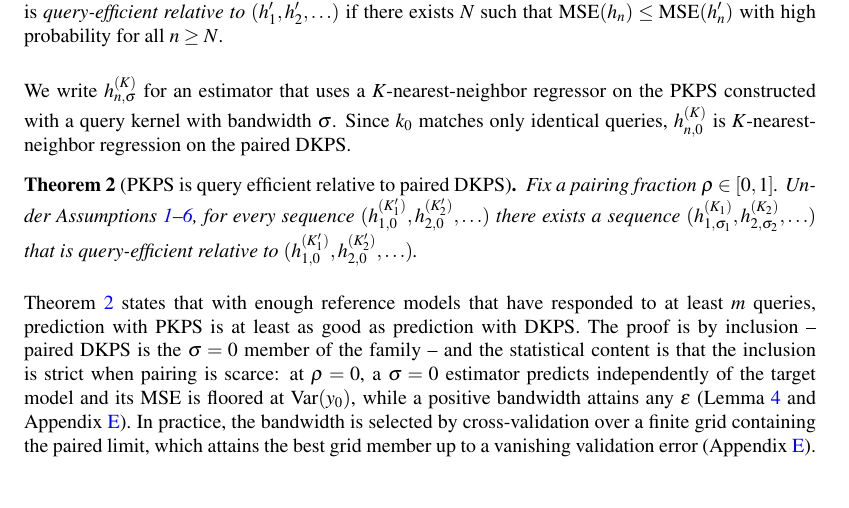
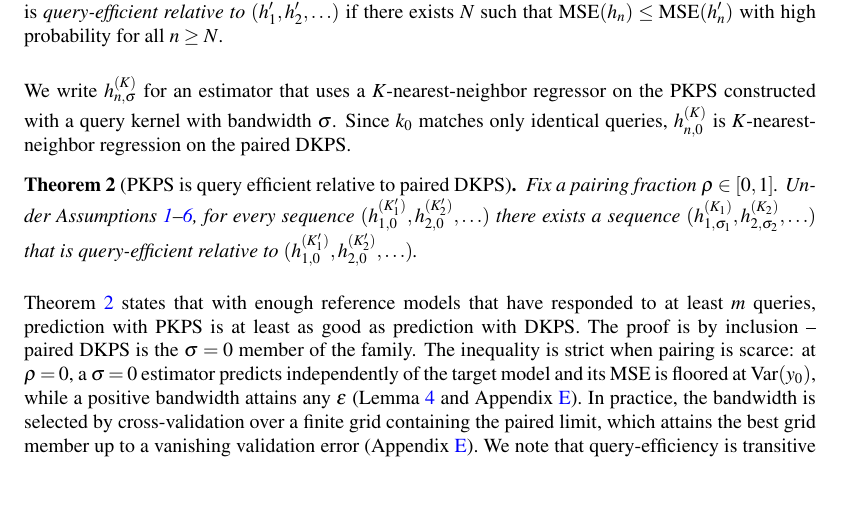
Before and after one commit to jataware/dkps, a LaTeX paper (paper/main.tex): part of page 5 of 22, cut so that both start at the same text. Compiled offline with pdfLaTeX.

Commit message:
paper: 'The inequality is strict when pairing is scarce' (user wording)
Co-Authored-By: Claude Fable 5 <noreply@anthropic.com>
Claude-Session: https://claude.ai/code/session_019VkDoLFnBiHFuUR33BoaNY

```diff
--- a/paper/main.tex
+++ b/paper/main.tex
@@ -386,8 +386,8 @@ $(h_{1,0}^{(K'_{1})}, h_{2,0}^{(K'_{2})}, \hdots)$.
 \end{theorem}
 
 Theorem \ref{thm:qeff} states that with enough reference models that have responded to at least $ m $ queries, prediction with \PKPS is at least as good as prediction with DKPS.
-The proof is by inclusion -- paired DKPS is the $\sigma=0$ member of the family -- and
-the statistical content is that the inclusion is strict when pairing is scarce: at
+The proof is by inclusion -- paired DKPS is the $\sigma=0$ member of the family.
+The inequality is strict when pairing is scarce: at
 $\rho=0$, a $\sigma=0$ estimator predicts independently of the target model and its MSE
 is floored at $\mathrm{Var}(y_{0})$, while a positive bandwidth attains any $\epsilon$
 (Lemma~\ref{lem:noisy} and Appendix~\ref{app:proof}).
```
Also changed, not shown: paper/main.pdf.
